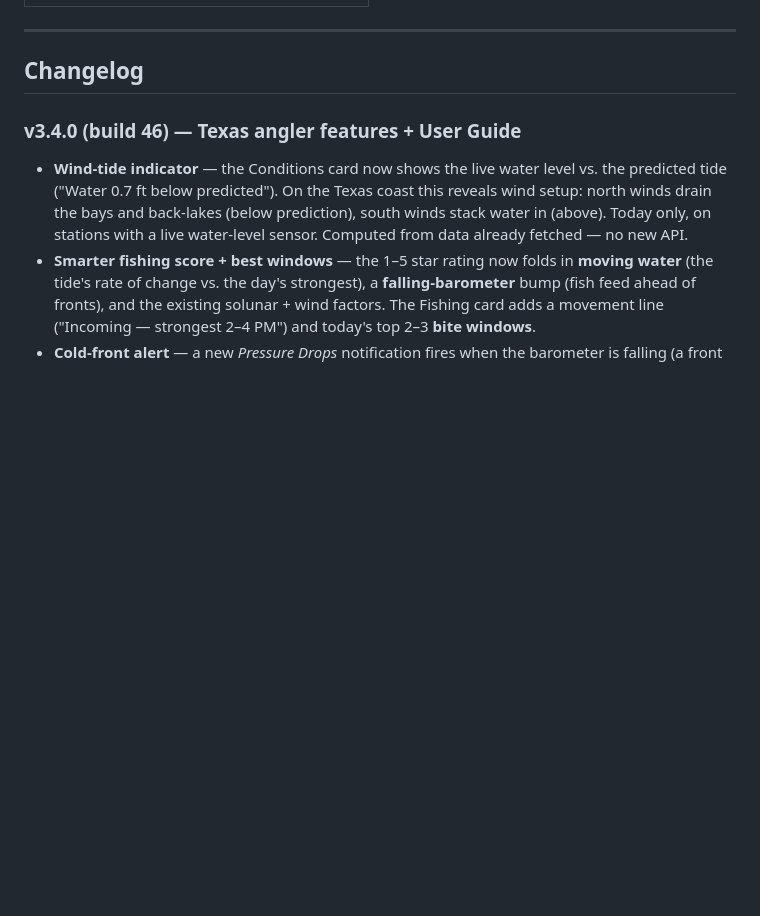
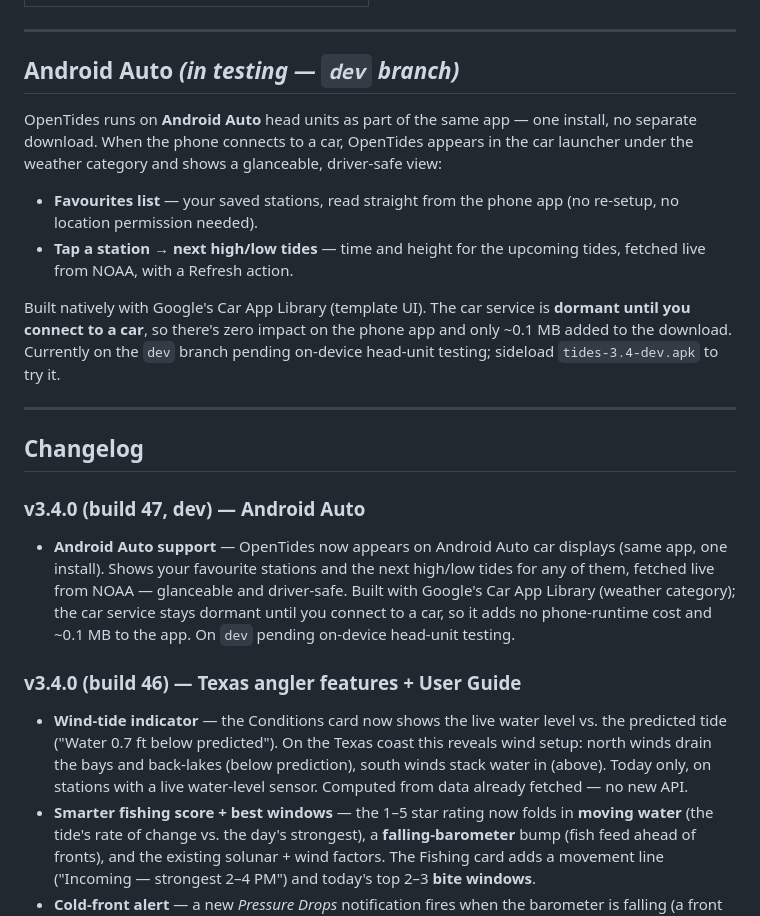
Before and after one commit to SilasMarner/tides-mobile, a Markdown page: README.md, the part around the change. Drawn GitHub-style; blank space fills up the shorter version.

Commit message:
docs: README — Android Auto section + build 47 changelog (dev)

```diff
--- a/README.md
+++ b/README.md
@@ -64,7 +64,21 @@ that point; the data follows the map as you pan and zoom.
 
 ---
 
+## Android Auto _(in testing — `dev` branch)_
+
+OpenTides runs on **Android Auto** head units as part of the same app — one install, no separate download. When the phone connects to a car, OpenTides appears in the car launcher under the weather category and shows a glanceable, driver-safe view:
+
+- **Favourites list** — your saved stations, read straight from the phone app (no re-setup, no location permission needed).
+- **Tap a station → next high/low tides** — time and height for the upcoming tides, fetched live from NOAA, with a Refresh action.
+
+Built natively with Google's Car App Library (template UI). The car service is **dormant until you connect to a car**, so there's zero impact on the phone app and only ~0.1 MB added to the download. Currently on the `dev` branch pending on-device head-unit testing; sideload `tides-3.4-dev.apk` to try it.
+
+---
+
 ## Changelog
+
+### v3.4.0 (build 47, dev) — **Android Auto**
+- **Android Auto support** — OpenTides now appears on Android Auto car displays (same app, one install). Shows your favourite stations and the next high/low tides for any of them, fetched live from NOAA — glanceable and driver-safe. Built with Google's Car App Library (weather category); the car service stays dormant until you connect to a car, so it adds no phone-runtime cost and ~0.1 MB to the app. On `dev` pending on-device head-unit testing.
 
 ### v3.4.0 (build 46) — **Texas angler features + User Guide**
 - **Wind-tide indicator** — the Conditions card now shows the live water level vs. the predicted tide ("Water 0.7 ft below predicted"). On the Texas coast this reveals wind setup: north winds drain the bays and back-lakes (below prediction), south winds stack water in (above). Today only, on stations with a live water-level sensor. Computed from data already fetched — no new API.
```
